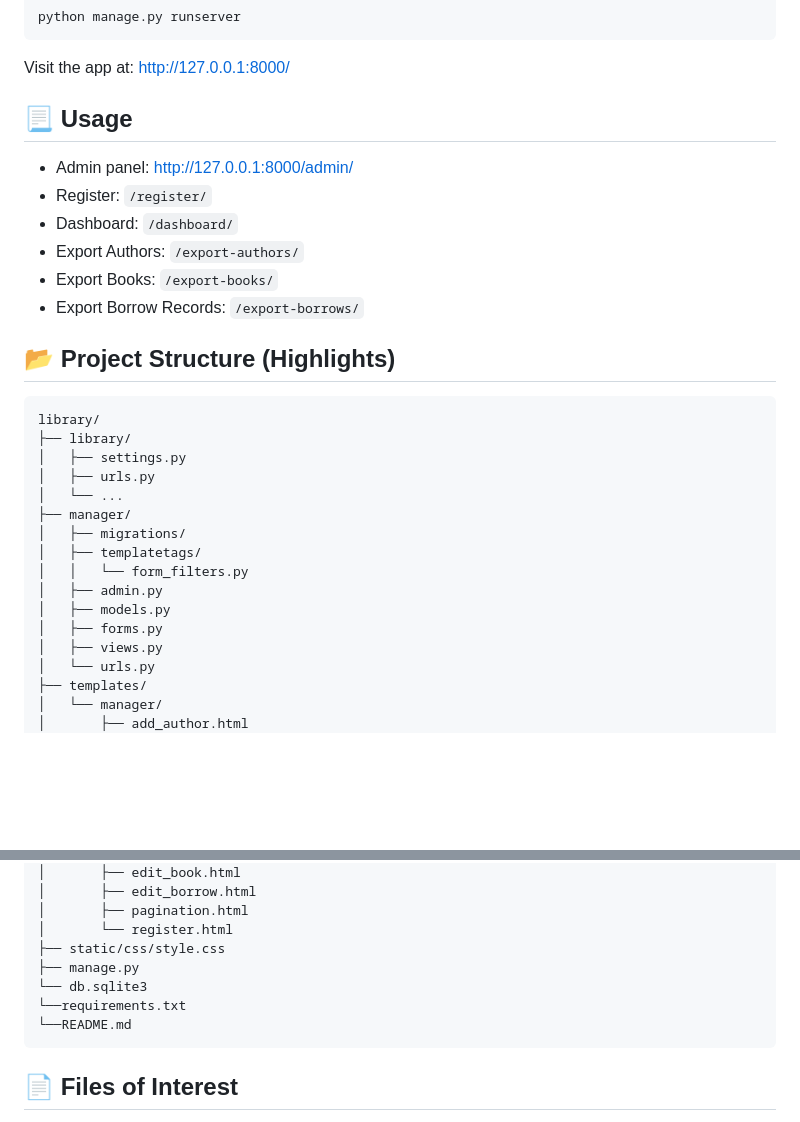
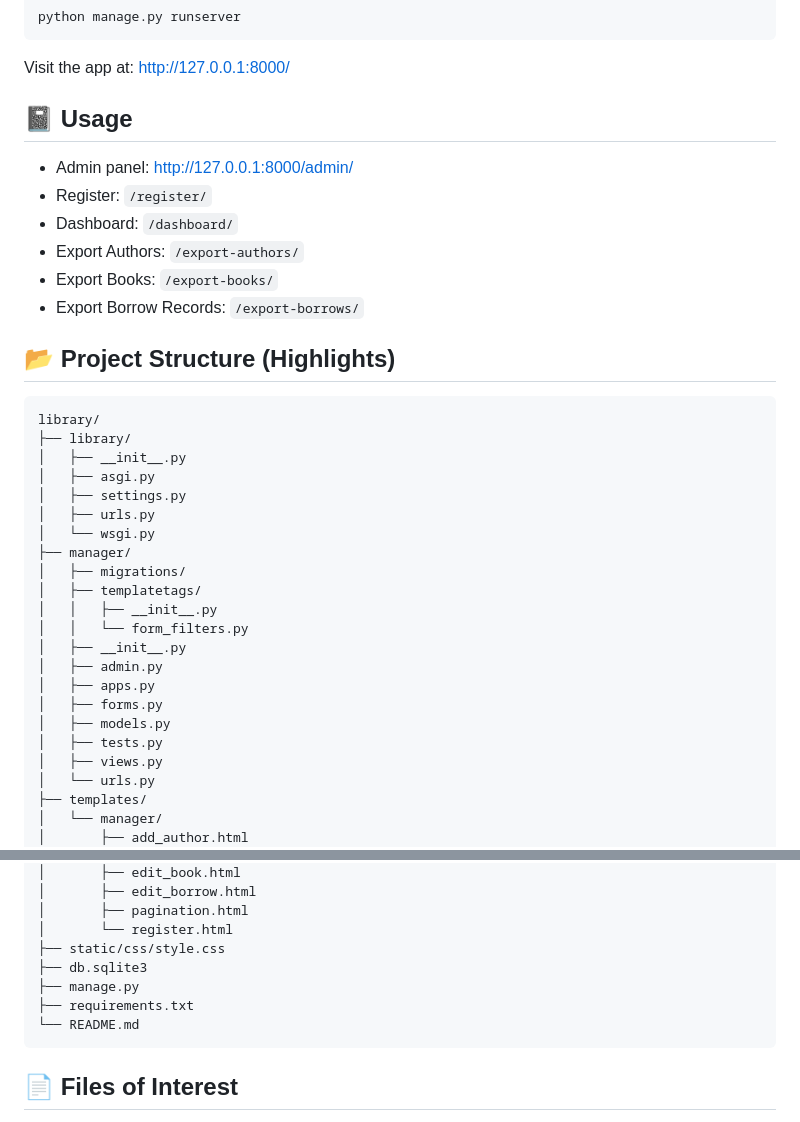
Before and after one commit to shreyash0019/LibraryManagement, a Markdown page: README.md, 2 parts joined by grey strips. Rendered like a GitHub page; blank space fills up the shorter version.

````diff
--- a/README.md
+++ b/README.md
@@ -58,7 +58,7 @@ python manage.py runserver
 
 Visit the app at: [http://127.0.0.1:8000/](http://127.0.0.1:8000/)
 
-## 📃 Usage
+## 📓 Usage
 
 - Admin panel: [http://127.0.0.1:8000/admin/](http://127.0.0.1:8000/admin/)
 - Register: `/register/`
@@ -72,16 +72,22 @@ Visit the app at: [http://127.0.0.1:8000/](http://127.0.0.1:8000/)
 ```
 library/
 ├── library/
+│   ├── __init__.py
+│   ├── asgi.py
 │   ├── settings.py
 │   ├── urls.py
-│   └── ...
+│   └── wsgi.py
 ├── manager/
 │   ├── migrations/
 │   ├── templatetags/
+│   │   ├── __init__.py
 │   │   └── form_filters.py
+│   ├── __init__.py
 │   ├── admin.py
+│   ├── apps.py
+│   ├── forms.py
 │   ├── models.py
-│   ├── forms.py
+│   ├── tests.py
 │   ├── views.py
 │   └── urls.py
 ├── templates/
@@ -106,10 +112,10 @@ library/
 │       ├── pagination.html
 │       └── register.html
 ├── static/css/style.css
+├── db.sqlite3
 ├── manage.py
-└── db.sqlite3
-└──requirements.txt
-└──README.md
+├── requirements.txt
+└── README.md
 ```
 
 ## 📄 Files of Interest
````
Also changed, not shown: other parts of README.md (+1 -1 lines).
